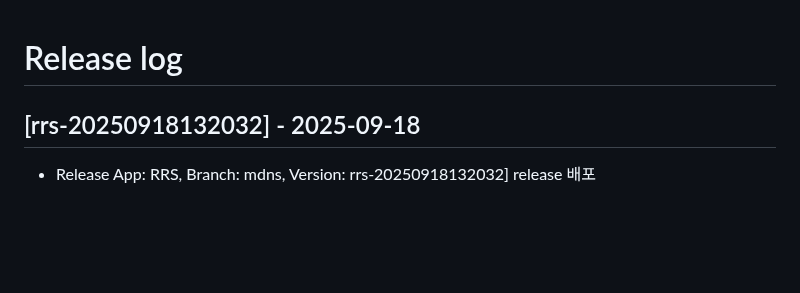
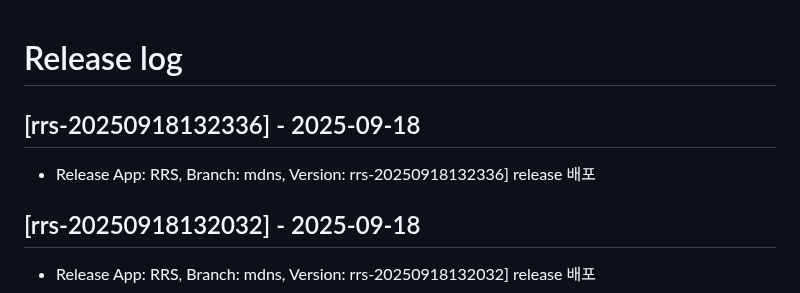
Before and after one commit to rainbow-mobile/web_robot_server, a Markdown page: RELEASE_LOG.md, the part around the change. Drawn GitHub-style; blank space fills up the shorter version.

Commit message:
docs: update RELEASE_LOG.md for version rrs-20250918132336

```diff
--- a/RELEASE_LOG.md
+++ b/RELEASE_LOG.md
@@ -1,4 +1,8 @@
 # Release log
+
+## [rrs-20250918132336] - 2025-09-18
+- Release App: RRS, Branch: mdns, Version: rrs-20250918132336] release 배포
+
 
 ## [rrs-20250918132032] - 2025-09-18
 - Release App: RRS, Branch: mdns, Version: rrs-20250918132032] release 배포
```
